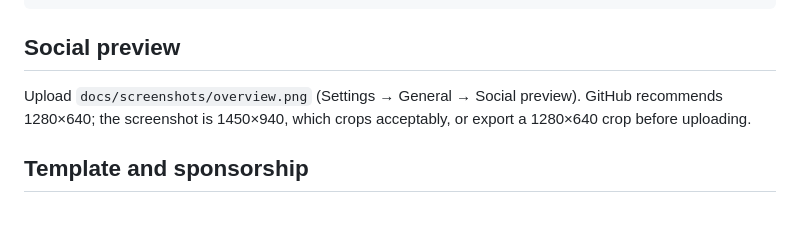
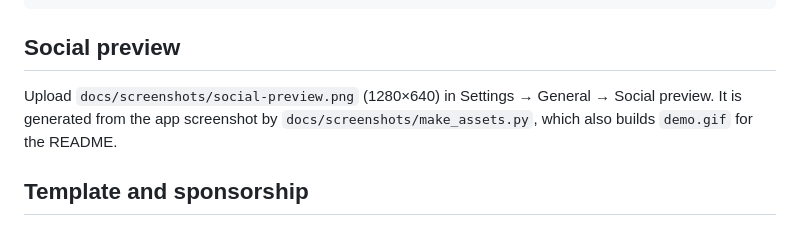
Before and after one commit to aaryxnblondead/codegraph-desktop, a Markdown page: docs/REPO-SETUP.md, the part around the change. GitHub-like rendering.

```diff
--- a/docs/REPO-SETUP.md
+++ b/docs/REPO-SETUP.md
@@ -56,9 +56,9 @@ done
 
 ## Social preview
 
-Upload `docs/screenshots/overview.png` (Settings → General → Social preview).
-GitHub recommends 1280×640; the screenshot is 1450×940, which crops acceptably,
-or export a 1280×640 crop before uploading.
+Upload `docs/screenshots/social-preview.png` (1280×640) in Settings → General →
+Social preview. It is generated from the app screenshot by
+`docs/screenshots/make_assets.py`, which also builds `demo.gif` for the README.
 
 ## Template and sponsorship
 
```
Also changed, not shown: README.md (+21 -1 lines), docs/COMPARISON.md (added, +46 -0 lines), docs/PROMOTION.md (added, +228 -0 lines), docs/screenshots/demo.gif (added), docs/screenshots/social-preview.png (added), 1 other file.
